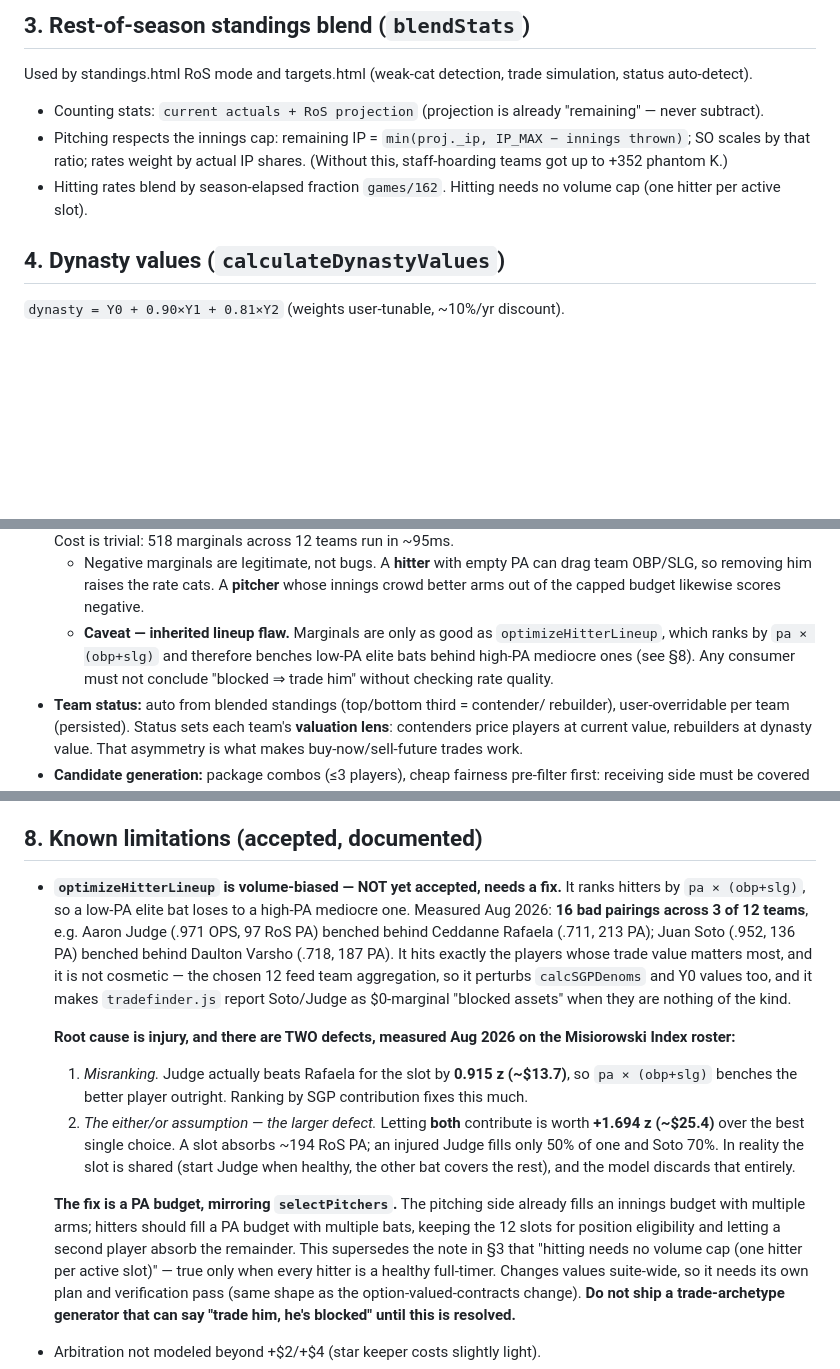
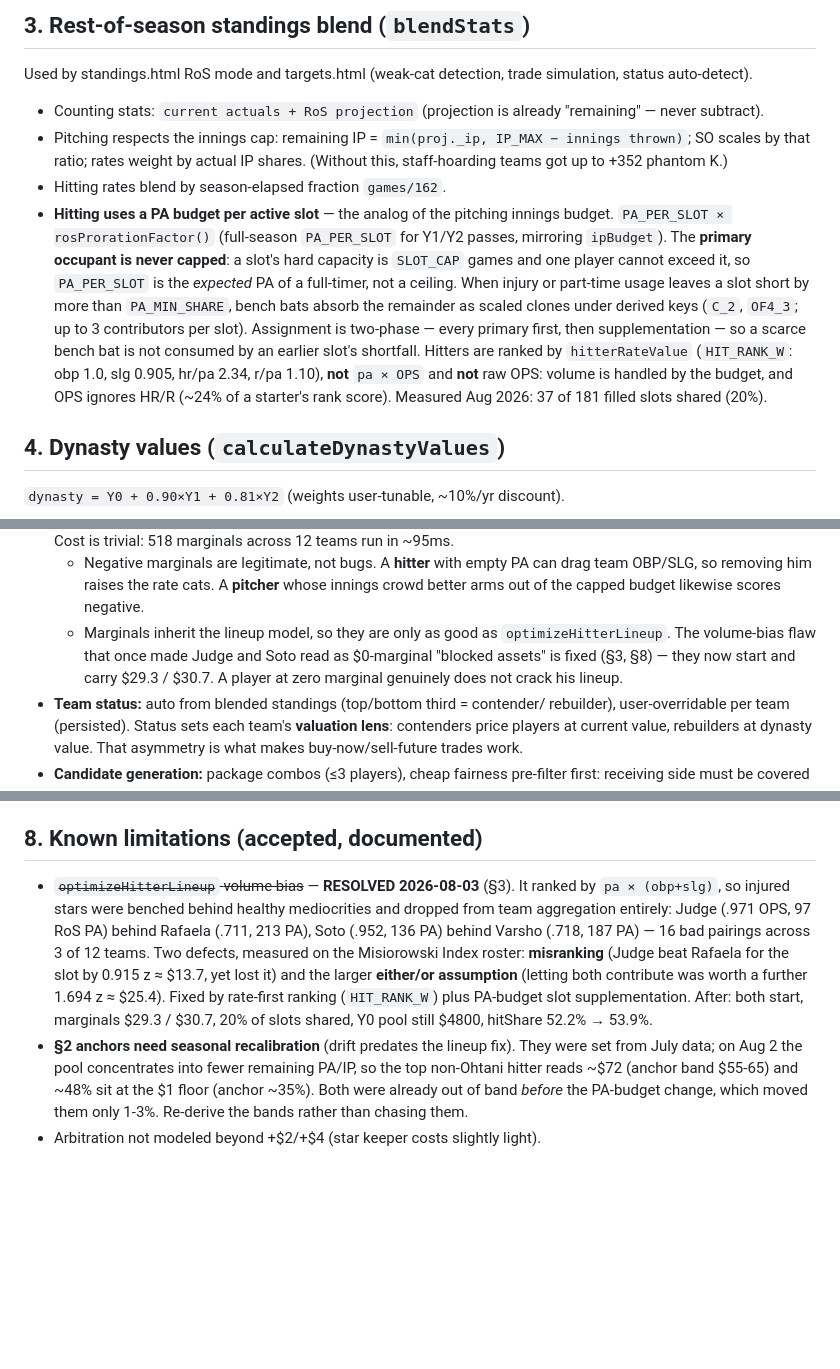
Before and after one commit to bkamisar/OttoneuAI, a Markdown page: MODEL.md, 3 parts joined by grey strips. GitHub-like rendering; blank space fills up the shorter version.

Commit message:
docs(model): PA-budget lineup + denominator-aware ranking
Section 3 documents the new lineup model: a PA budget per active slot
(the analog of the pitching innings budget), primaries never capped
because a slot's hard capacity is SLOT_CAP games, two-phase assignment,
and supplementation up to three contributors. Section 2 step 1 and the
section 5 marginal-value caveat updated to match.

Section 6 gains PA_PER_SLOT, PA_FULL_RATE_FULL, PA_MIN_SHARE_FULL and
HIT_RANK_W, the last with its derivation formula so the weights can be
recomputed if the denominators shift.

Section 8: the volume-bias limitation is marked RESOLVED with before and
after numbers. Also records a separate, pre-existing finding -- the
section 2 anchors were calibrated in July and are already out of band on
Aug 2 (top hitter ~$72 vs a $55-65 band, 48% at the $1 floor vs ~35%).
The PA-budget change moved them only 1-3%; the drift is seasonal and the
bands should be re-derived rather than chased.

Co-Authored-By: Claude Opus 5 <noreply@anthropic.com>

```diff
--- a/MODEL.md
+++ b/MODEL.md
@@ -82,8 +83,21 @@ simulation, status auto-detect).
 - Pitching respects the innings cap: remaining IP = `min(proj._ip, IP_MAX −
   innings thrown)`; SO scales by that ratio; rates weight by actual IP shares.
   (Without this, staff-hoarding teams got up to +352 phantom K.)
-- Hitting rates blend by season-elapsed fraction `games/162`. Hitting needs no
-  volume cap (one hitter per active slot).
+- Hitting rates blend by season-elapsed fraction `games/162`.
+- **Hitting uses a PA budget per active slot** — the analog of the pitching
+  innings budget. `PA_PER_SLOT × rosProrationFactor()` (full-season `PA_PER_SLOT`
+  for Y1/Y2 passes, mirroring `ipBudget`). The **primary occupant is never
+  capped**: a slot's hard capacity is `SLOT_CAP` games and one player cannot
+  exceed it, so `PA_PER_SLOT` is the *expected* PA of a full-timer, not a
+  ceiling. When injury or part-time usage leaves a slot short by more than
+  `PA_MIN_SHARE`, bench bats absorb the remainder as scaled clones under derived
+  keys (`C_2`, `OF4_3`; up to 3 contributors per slot). Assignment is two-phase —
+  every primary first, then supplementation — so a scarce bench bat is not
+  consumed by an earlier slot's shortfall. Hitters are ranked by `hitterRateValue`
+  (`HIT_RANK_W`: obp 1.0, slg 0.905, hr/pa 2.34, r/pa 1.10), **not** `pa × OPS`
+  and **not** raw OPS: volume is handled by the budget, and OPS ignores HR/R
+  (~24% of a starter's rank score). Measured Aug 2026: 37 of 181 filled slots
+  shared (20%).
 
 ## 4. Dynasty values (`calculateDynastyValues`)
 
@@ -156,10 +170,11 @@ simulation, status auto-detect).
   - Negative marginals are legitimate, not bugs. A **hitter** with empty PA can
     drag team OBP/SLG, so removing him raises the rate cats. A **pitcher** whose
     innings crowd better arms out of the capped budget likewise scores negative.
-  - **Caveat — inherited lineup flaw.** Marginals are only as good as
-    `optimizeHitterLineup`, which ranks by `pa × (obp+slg)` and therefore benches
-    low-PA elite bats behind high-PA mediocre ones (see §8). Any consumer must not
-    conclude "blocked ⇒ trade him" without checking rate quality.
+  - Marginals inherit the lineup model, so they are only as good as
+    `optimizeHitterLineup`. The volume-bias flaw that once made Judge and Soto
+    read as $0-marginal "blocked assets" is fixed (§3, §8) — they now start and
+    carry $29.3 / $30.7. A player at zero marginal genuinely does not crack his
+    lineup.
 - **Team status:** auto from blended standings (top/bottom third = contender/
   rebuilder), user-overridable per team (persisted). Status sets each team's
   **valuation lens**: contenders price players at current value, rebuilders at
@@ -243,36 +262,21 @@ simulation, status auto-detect).
 
 ## 8. Known limitations (accepted, documented)
 
-- **`optimizeHitterLineup` is volume-biased — NOT yet accepted, needs a fix.**
-  It ranks hitters by `pa × (obp+slg)`, so a low-PA elite bat loses to a high-PA
-  mediocre one. Measured Aug 2026: **16 bad pairings across 3 of 12 teams**, e.g.
-  Aaron Judge (.971 OPS, 97 RoS PA) benched behind Ceddanne Rafaela (.711, 213 PA);
-  Juan Soto (.952, 136 PA) benched behind Daulton Varsho (.718, 187 PA). It hits
-  exactly the players whose trade value matters most, and it is not cosmetic — the
-  chosen 12 feed team aggregation, so it perturbs `calcSGPDenoms` and Y0 values too,
-  and it makes `tradefinder.js` report Soto/Judge as $0-marginal "blocked assets"
-  when they are nothing of the kind.
-
-  **Root cause is injury, and there are TWO defects, measured Aug 2026 on the
-  Misiorowski Index roster:**
-  1. *Misranking.* Judge actually beats Rafaela for the slot by **0.915 z (~$13.7)**,
-     so `pa × (obp+slg)` benches the better player outright. Ranking by SGP
-     contribution fixes this much.
-  2. *The either/or assumption — the larger defect.* Letting **both** contribute is
-     worth **+1.694 z (~$25.4)** over the best single choice. A slot absorbs ~194
-     RoS PA; an injured Judge fills only 50% of one and Soto 70%. In reality the
-     slot is shared (start Judge when healthy, the other bat covers the rest), and
-     the model discards that entirely.
-
-  **The fix is a PA budget, mirroring `selectPitchers`.** The pitching side already
-  fills an innings budget with multiple arms; hitters should fill a PA budget with
-  multiple bats, keeping the 12 slots for position eligibility and letting a second
-  player absorb the remainder. This supersedes the note in §3 that "hitting needs no
-  volume cap (one hitter per active slot)" — true only when every hitter is a
-  healthy full-timer. Changes values suite-wide, so it needs its own plan and
-  verification pass (same shape as the option-valued-contracts change).
-  **Do not ship a trade-archetype generator that can say "trade him, he's blocked"
-  until this is resolved.**
+- ~~`optimizeHitterLineup` volume bias~~ — **RESOLVED 2026-08-03** (§3). It ranked by
+  `pa × (obp+slg)`, so injured stars were benched behind healthy mediocrities and
+  dropped from team aggregation entirely: Judge (.971 OPS, 97 RoS PA) behind Rafaela
+  (.711, 213 PA), Soto (.952, 136 PA) behind Varsho (.718, 187 PA) — 16 bad pairings
+  across 3 of 12 teams. Two defects, measured on the Misiorowski Index roster:
+  **misranking** (Judge beat Rafaela for the slot by 0.915 z ≈ $13.7, yet lost it) and
+  the larger **either/or assumption** (letting both contribute was worth a further
+  1.694 z ≈ $25.4). Fixed by rate-first ranking (`HIT_RANK_W`) plus PA-budget slot
+  supplementation. After: both start, marginals $29.3 / $30.7, 20% of slots shared,
+  Y0 pool still $4800, hitShare 52.2% → 53.9%.
+- **§2 anchors need seasonal recalibration** (drift predates the lineup fix). They were
+  set from July data; on Aug 2 the pool concentrates into fewer remaining PA/IP, so the
+  top non-Ohtani hitter reads ~$72 (anchor band $55-65) and ~48% sit at the $1 floor
+  (anchor ~35%). Both were already out of band *before* the PA-budget change, which
+  moved them only 1-3%. Re-derive the bands rather than chasing them.
 - Arbitration not modeled beyond +$2/+$4 (star keeper costs slightly light).
 - Positional scarcity IS modeled for hitters now (`computePositionalOffsets` /
   `hitterSGP`): per-position HR/SLG/OBP offsets vs the slot-weighted average,
```
Also changed, not shown: other parts of MODEL.md (+6 -1 lines).
